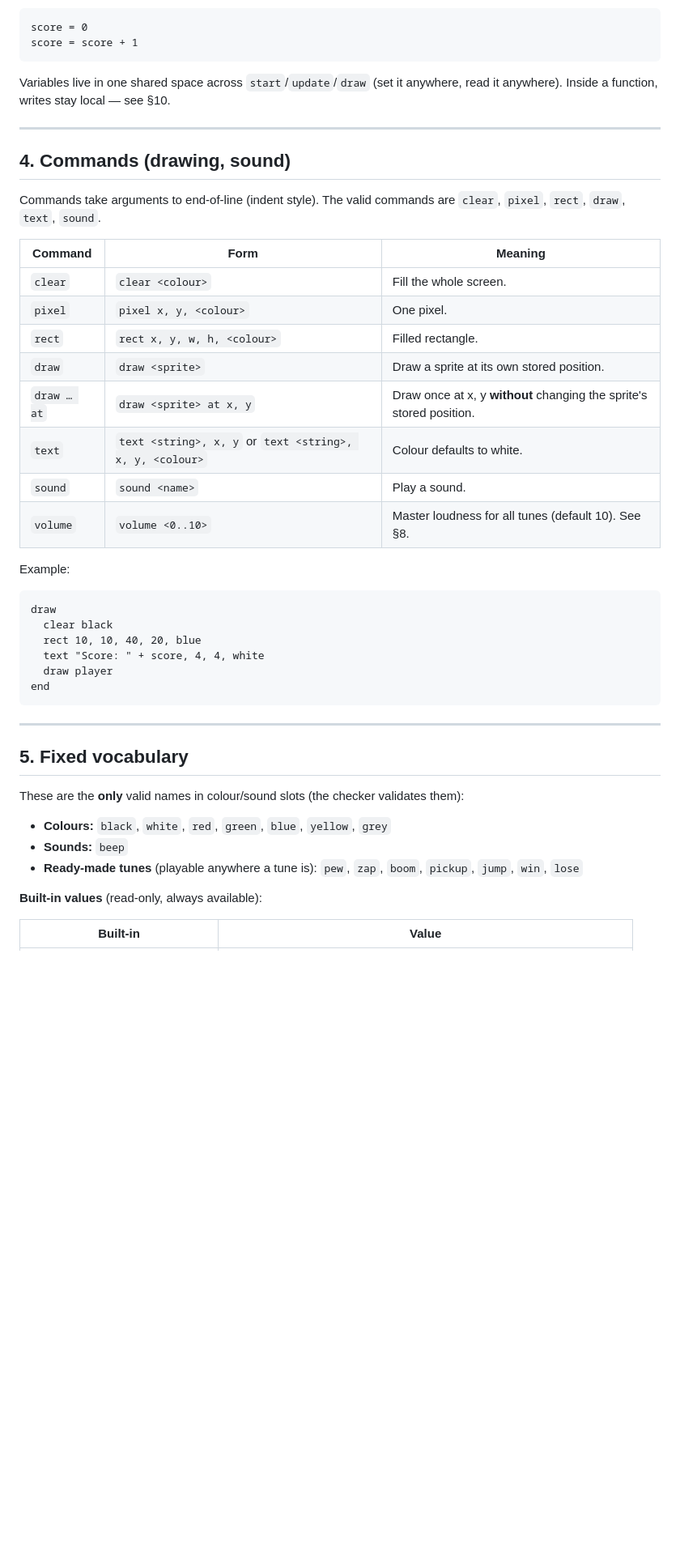
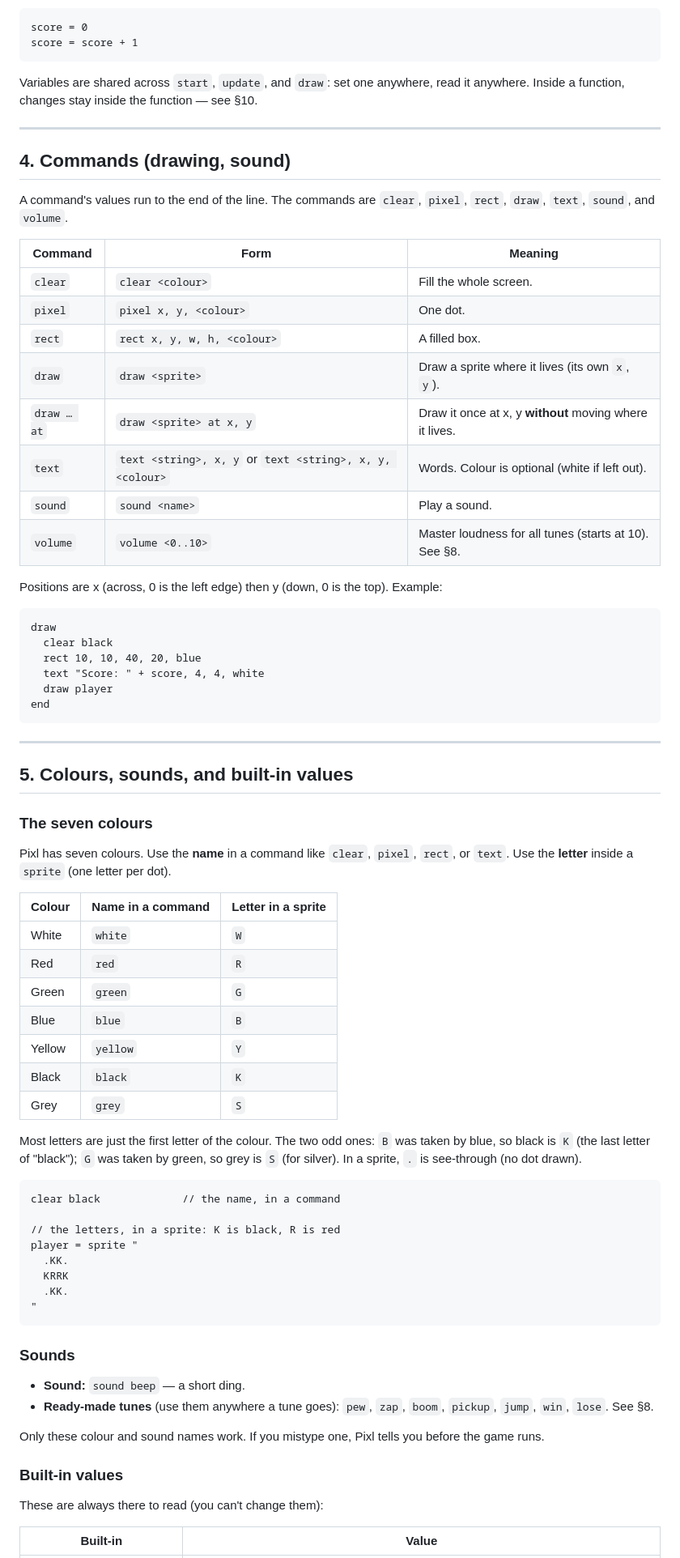
Before and after one commit to dkcharles/pixl-releases, a Markdown page: docs/pixl-syntax-reference.md, the part around one of its changes. Shown at 81% size. Rendered like a GitHub page; blank space fills up the shorter version.

````diff
--- a/docs/pixl-syntax-reference.md
+++ b/docs/pixl-syntax-reference.md
@@ -90,28 +92,28 @@ score = 0
 score = score + 1
 ```
 
-Variables live in one shared space across `start`/`update`/`draw` (set it anywhere, read it
-anywhere). Inside a function, writes stay local — see §10.
+Variables are shared across `start`, `update`, and `draw`: set one anywhere, read it anywhere.
+Inside a function, changes stay inside the function — see §10.
 
 ---
 
 ## 4. Commands (drawing, sound)
 
-Commands take arguments to end-of-line (indent style). The valid commands are
-`clear`, `pixel`, `rect`, `draw`, `text`, `sound`.
+A command's values run to the end of the line. The commands are
+`clear`, `pixel`, `rect`, `draw`, `text`, `sound`, and `volume`.
 
 | Command | Form | Meaning |
 |---------|------|---------|
 | `clear` | `clear <colour>` | Fill the whole screen. |
-| `pixel` | `pixel x, y, <colour>` | One pixel. |
-| `rect` | `rect x, y, w, h, <colour>` | Filled rectangle. |
-| `draw` | `draw <sprite>` | Draw a sprite at its own stored position. |
-| `draw … at` | `draw <sprite> at x, y` | Draw once at x, y **without** changing the sprite's stored position. |
-| `text` | `text <string>, x, y` or `text <string>, x, y, <colour>` | Colour defaults to white. |
+| `pixel` | `pixel x, y, <colour>` | One dot. |
+| `rect` | `rect x, y, w, h, <colour>` | A filled box. |
+| `draw` | `draw <sprite>` | Draw a sprite where it lives (its own `x`, `y`). |
+| `draw … at` | `draw <sprite> at x, y` | Draw it once at x, y **without** moving where it lives. |
+| `text` | `text <string>, x, y` or `text <string>, x, y, <colour>` | Words. Colour is optional (white if left out). |
 | `sound` | `sound <name>` | Play a sound. |
-| `volume` | `volume <0..10>` | Master loudness for all tunes (default 10). See §8. |
+| `volume` | `volume <0..10>` | Master loudness for all tunes (starts at 10). See §8. |
 
-Example:
+Positions are x (across, 0 is the left edge) then y (down, 0 is the top). Example:
 
 ```pixl
 draw
@@ -124,15 +126,48 @@ end
 
 ---
 
-## 5. Fixed vocabulary
+## 5. Colours, sounds, and built-in values
 
-These are the **only** valid names in colour/sound slots (the checker validates them):
+### The seven colours
 
-- **Colours:** `black`, `white`, `red`, `green`, `blue`, `yellow`, `grey`
-- **Sounds:** `beep`
-- **Ready-made tunes** (playable anywhere a tune is): `pew`, `zap`, `boom`, `pickup`, `jump`, `win`, `lose`
+Pixl has seven colours. Use the **name** in a command like `clear`, `pixel`, `rect`, or `text`.
+Use the **letter** inside a `sprite` (one letter per dot).
 
-**Built-in values** (read-only, always available):
+| Colour | Name in a command | Letter in a sprite |
+|--------|-------------------|--------------------|
+| White | `white` | `W` |
+| Red | `red` | `R` |
+| Green | `green` | `G` |
+| Blue | `blue` | `B` |
+| Yellow | `yellow` | `Y` |
+| Black | `black` | `K` |
+| Grey | `grey` | `S` |
+
+Most letters are just the first letter of the colour. The two odd ones: `B` was taken by blue,
+so black is `K` (the last letter of "black"); `G` was taken by green, so grey is `S` (for silver).
+In a sprite, `.` is see-through (no dot drawn).
+
+```pixl
+clear black             // the name, in a command
+
+// the letters, in a sprite: K is black, R is red
+player = sprite "
+  .KK.
+  KRRK
+  .KK.
+"
+```
+
+### Sounds
+
+- **Sound:** `sound beep` — a short ding.
+- **Ready-made tunes** (use them anywhere a tune goes): `pew`, `zap`, `boom`, `pickup`, `jump`, `win`, `lose`. See §8.
+
+Only these colour and sound names work. If you mistype one, Pixl tells you before the game runs.
+
+### Built-in values
+
+These are always there to read (you can't change them):
 
 | Built-in | Value |
 |----------|-------|
````
Also changed, not shown: other parts of docs/pixl-syntax-reference.md (+140 -133 lines).
